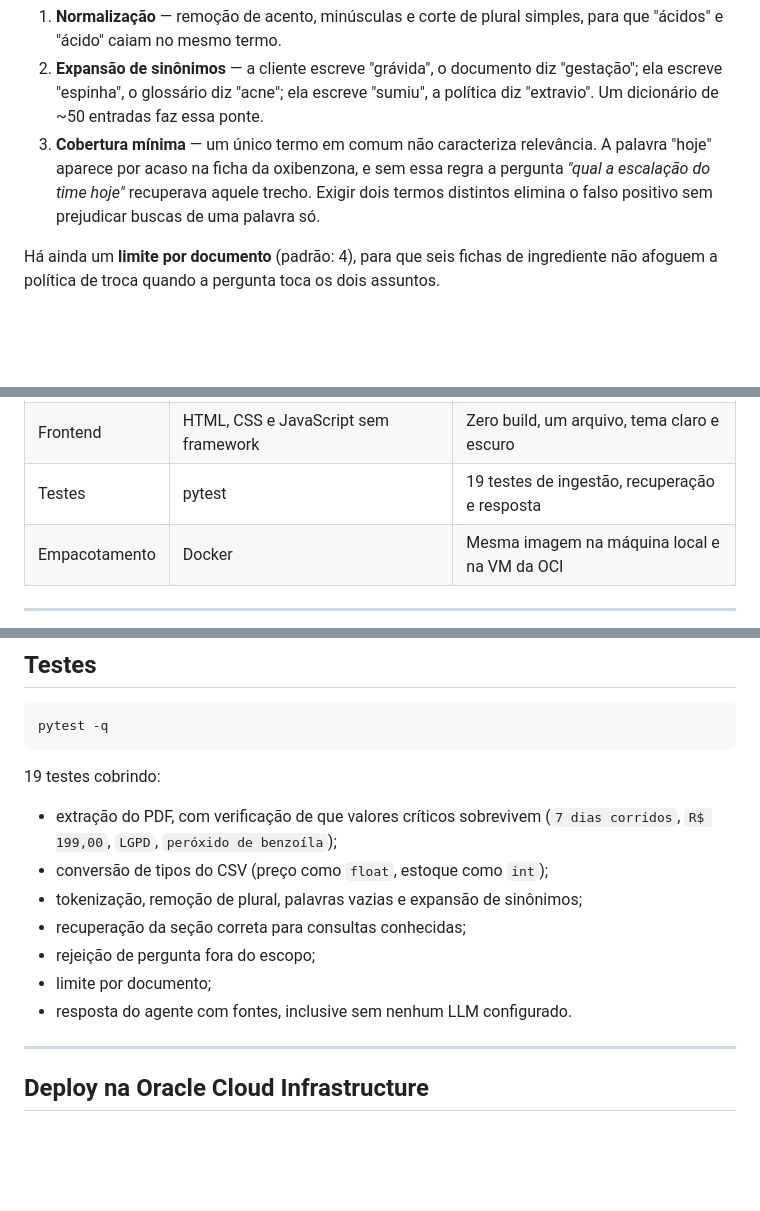
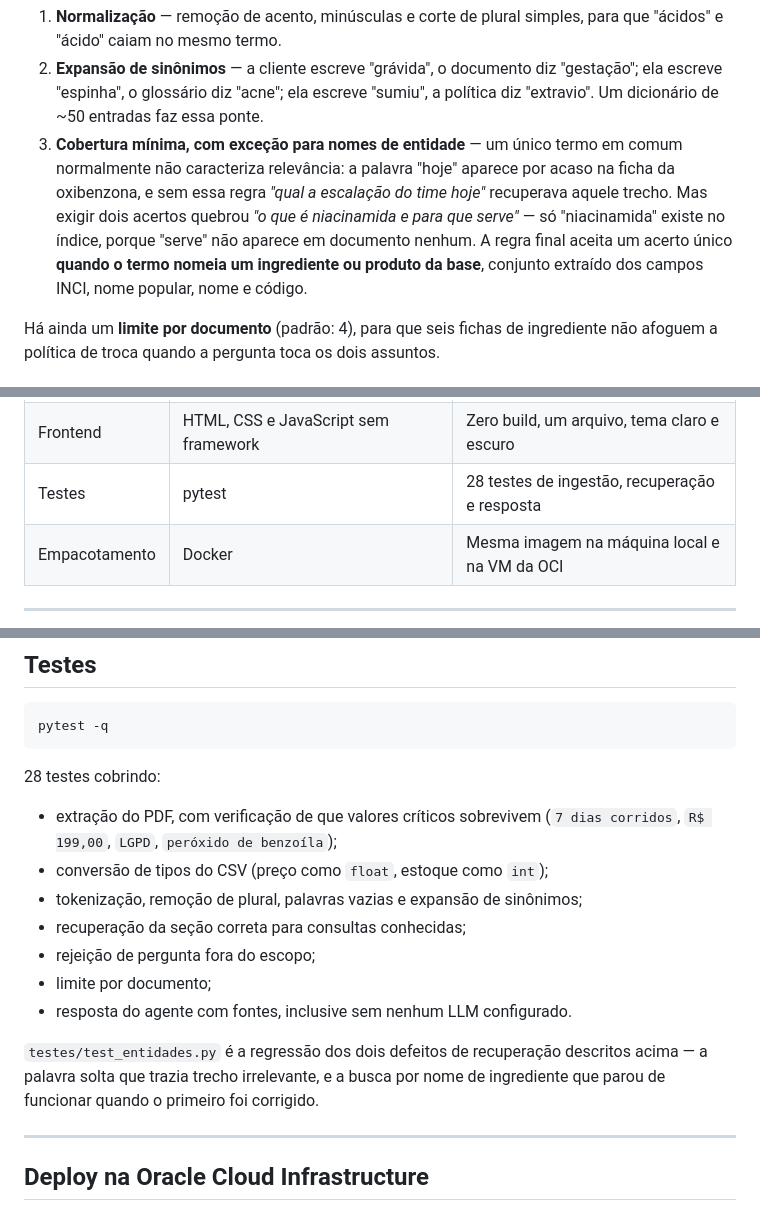
Before and after one commit to arraydevil/agente-aurora, a Markdown page: README.md, 3 parts joined by grey strips. Drawn GitHub-style; blank space fills up the shorter version.

Commit message:
docs: atualiza README com a regra de nome de entidade e a contagem de testes

````diff
--- a/README.md
+++ b/README.md
@@ -192,11 +192,14 @@ Três adaptações ao português e ao domínio:
    "gestação"; ela escreve "espinha", o glossário diz "acne"; ela escreve
    "sumiu", a política diz "extravio". Um dicionário de ~50 entradas faz essa
    ponte.
-3. **Cobertura mínima** — um único termo em comum não caracteriza relevância.
-   A palavra "hoje" aparece por acaso na ficha da oxibenzona, e sem essa regra
-   a pergunta *"qual a escalação do time hoje"* recuperava aquele trecho.
-   Exigir dois termos distintos elimina o falso positivo sem prejudicar buscas
-   de uma palavra só.
+3. **Cobertura mínima, com exceção para nomes de entidade** — um único termo em
+   comum normalmente não caracteriza relevância: a palavra "hoje" aparece por
+   acaso na ficha da oxibenzona, e sem essa regra *"qual a escalação do time
+   hoje"* recuperava aquele trecho. Mas exigir dois acertos quebrou
+   *"o que é niacinamida e para que serve"* — só "niacinamida" existe no
+   índice, porque "serve" não aparece em documento nenhum. A regra final aceita
+   um acerto único **quando o termo nomeia um ingrediente ou produto da base**,
+   conjunto extraído dos campos INCI, nome popular, nome e código.
 
 Há ainda um **limite por documento** (padrão: 4), para que seis fichas de
 ingrediente não afoguem a política de troca quando a pergunta toca os dois
@@ -230,7 +233,7 @@ trechos recuperados. A aplicação nunca fica muda em uma apresentação.
 | LLM de reserva | Groq · Google Gemini | Continuidade da demonstração |
 | Cliente HTTP | httpx | Chamadas REST aos provedores de reserva |
 | Frontend | HTML, CSS e JavaScript sem framework | Zero build, um arquivo, tema claro e escuro |
-| Testes | pytest | 19 testes de ingestão, recuperação e resposta |
+| Testes | pytest | 28 testes de ingestão, recuperação e resposta |
 | Empacotamento | Docker | Mesma imagem na máquina local e na VM da OCI |
 
 ---
@@ -398,7 +401,7 @@ python scripts/gerar_exemplos.py
 pytest -q
 ```
 
-19 testes cobrindo:
+28 testes cobrindo:
 
 - extração do PDF, com verificação de que valores críticos sobrevivem
   (`7 dias corridos`, `R$ 199,00`, `LGPD`, `peróxido de benzoíla`);
@@ -408,6 +411,10 @@ pytest -q
 - rejeição de pergunta fora do escopo;
 - limite por documento;
 - resposta do agente com fontes, inclusive sem nenhum LLM configurado.
+
+`testes/test_entidades.py` é a regressão dos dois defeitos de recuperação
+descritos acima — a palavra solta que trazia trecho irrelevante, e a busca por
+nome de ingrediente que parou de funcionar quando o primeiro foi corrigido.
 
 ---
 
````
